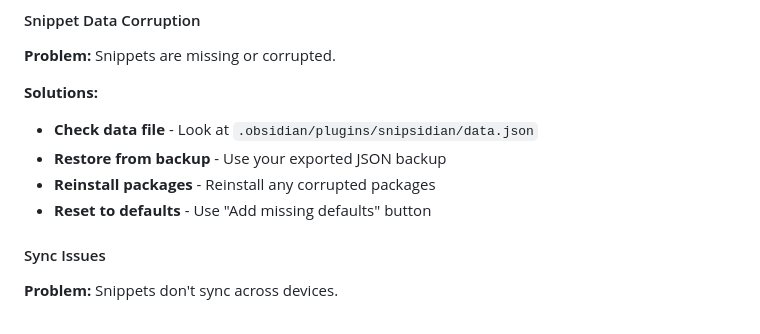
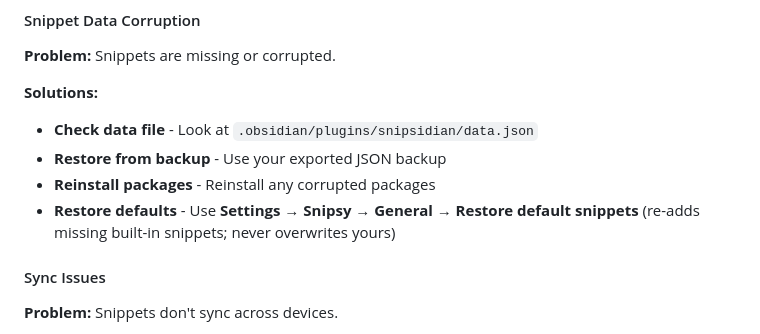
Before and after one commit to Dimagious/snipsidian, a Markdown page: docs/wiki/Troubleshooting.md, the part around the change. GitHub-like rendering.

```diff
--- a/docs/wiki/Troubleshooting.md
+++ b/docs/wiki/Troubleshooting.md
@@ -197,7 +197,7 @@ Common issues and solutions for Snipsy.
 - **Check data file** - Look at `.obsidian/plugins/snipsidian/data.json`
 - **Restore from backup** - Use your exported JSON backup
 - **Reinstall packages** - Reinstall any corrupted packages
-- **Reset to defaults** - Use "Add missing defaults" button
+- **Restore defaults** - Use **Settings → Snipsy → General → Restore default snippets** (re-adds missing built-in snippets; never overwrites yours)
 
 #### Sync Issues
 **Problem:** Snippets don't sync across devices.
```
Also changed, not shown: README.md (+7 -4 lines).
